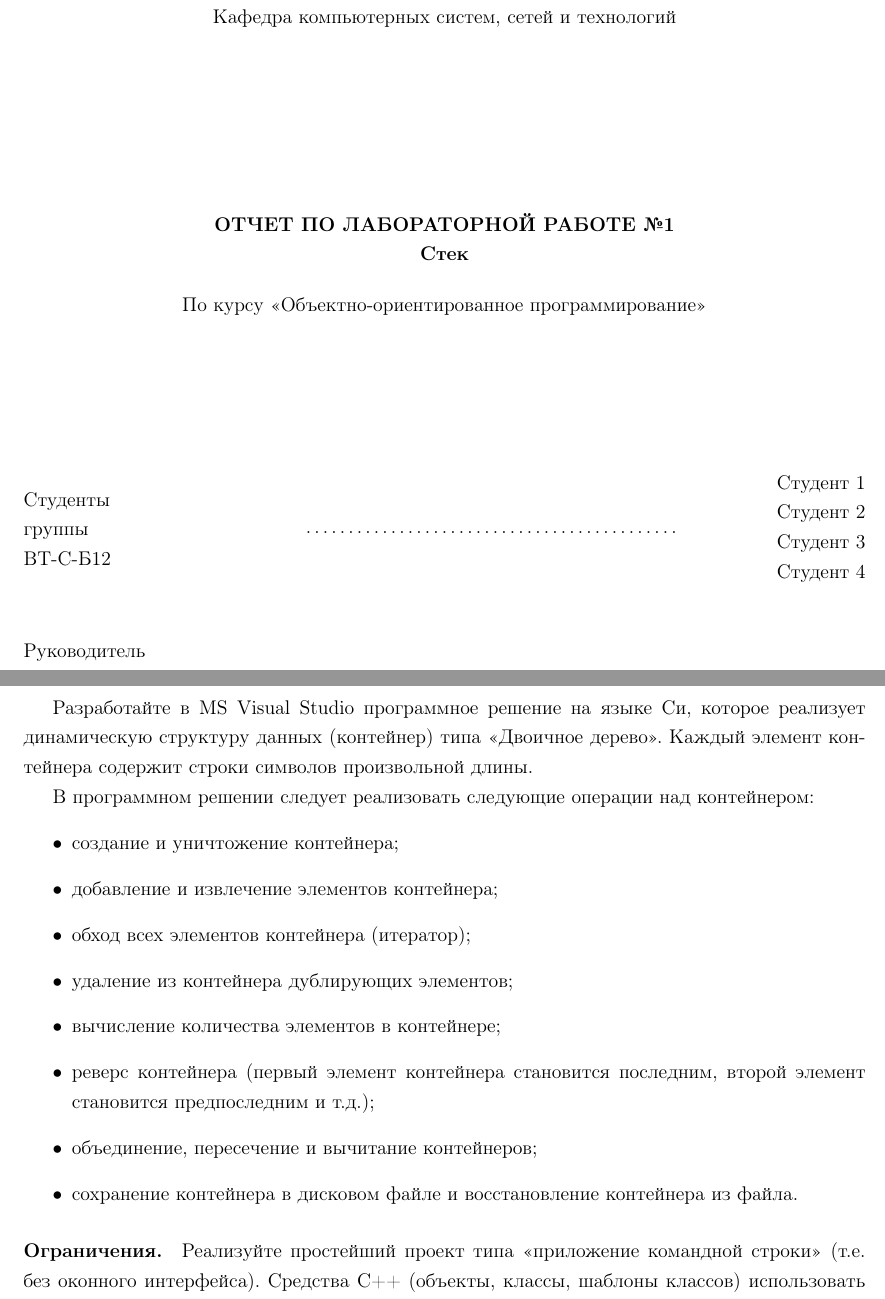
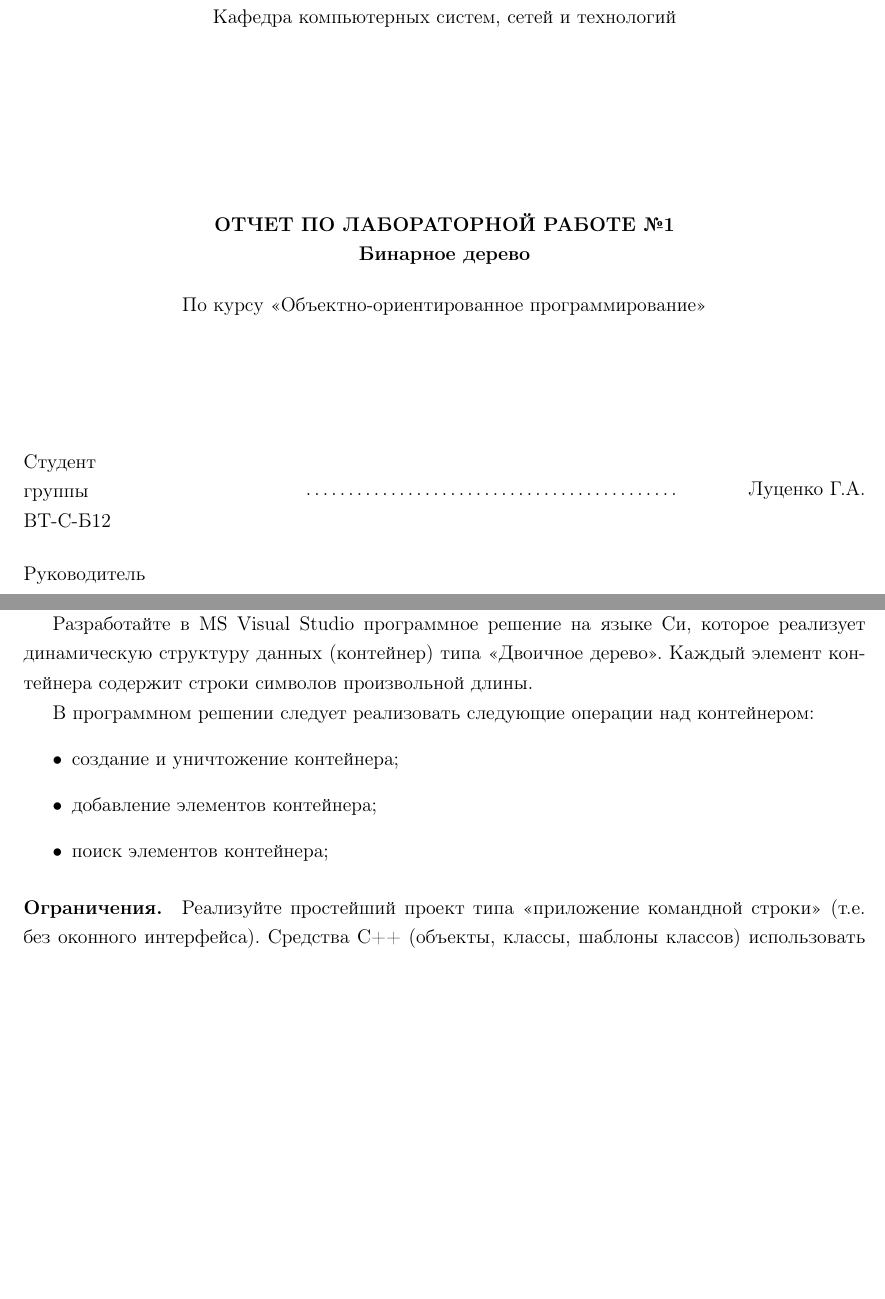
Before and after one commit to djbelyak/OOPLab-Tree, a LaTeX document (doc/Report.tex, which reads doc/Task.tex, doc/TitleList.tex): two parts of pages 1 and 2 of 3, joined at a grey line, cut so that both start at the same text, the shorter picture padded with empty space. Compiled offline with pdfLaTeX.

Commit message:
Исправление титульного листа

```diff
--- a/doc/Task.tex
+++ b/doc/Task.tex
@@ -6,13 +6,8 @@
 В программном решении следует реализовать следующие операции над контейнером:
 \begin{itemize}
 \item создание и уничтожение контейнера;
-\item  добавление и извлечение элементов контейнера;
-\item  обход всех элементов контейнера (итератор);
-\item удаление из контейнера дублирующих элементов;
-\item  вычисление количества элементов в контейнере;
-\item  реверс контейнера (первый элемент контейнера становится последним, второй элемент становится предпоследним и т.д.);
-\item  объединение, пересечение и вычитание контейнеров;
-\item  сохранение контейнера в дисковом файле и восстановление контейнера из файла.
+\item добавление элементов контейнера;
+\item поиск элементов контейнера;
 \end{itemize}
 
 \paragraph{Ограничения.}
--- a/doc/TitleList.tex
+++ b/doc/TitleList.tex
@@ -19,7 +19,7 @@
 
 \vspace{5em}
 \begin{center}
-\textbf{ОТЧЕТ ПО ЛАБОРАТОРНОЙ РАБОТЕ №1\\ Стек}
+\textbf{ОТЧЕТ ПО ЛАБОРАТОРНОЙ РАБОТЕ №1\\ Бинарное дерево}
 \end{center}
 
 %\vspace{2em}
@@ -31,8 +31,8 @@
 \vspace{6em}
 
 \hbox to \textwidth
-{\parbox{6 cm}{Студенты\\ группы\\ ВТ-С-Б12}\dotfill \parbox{4 cm}{
-\begin{flushright}Студент 1\\ Студент 2\\ Студент 3\\ Студент 4\end{flushright}}}
+{\parbox{6 cm}{Студент\\ группы\\ ВТ-С-Б12}\dotfill \parbox{4 cm}{
+\begin{flushright}Луценко~Г.А.\end{flushright}}}
 \vspace{2em}
 
 \hbox to \textwidth
```
Also changed, not shown: doc/Report.pdf.
